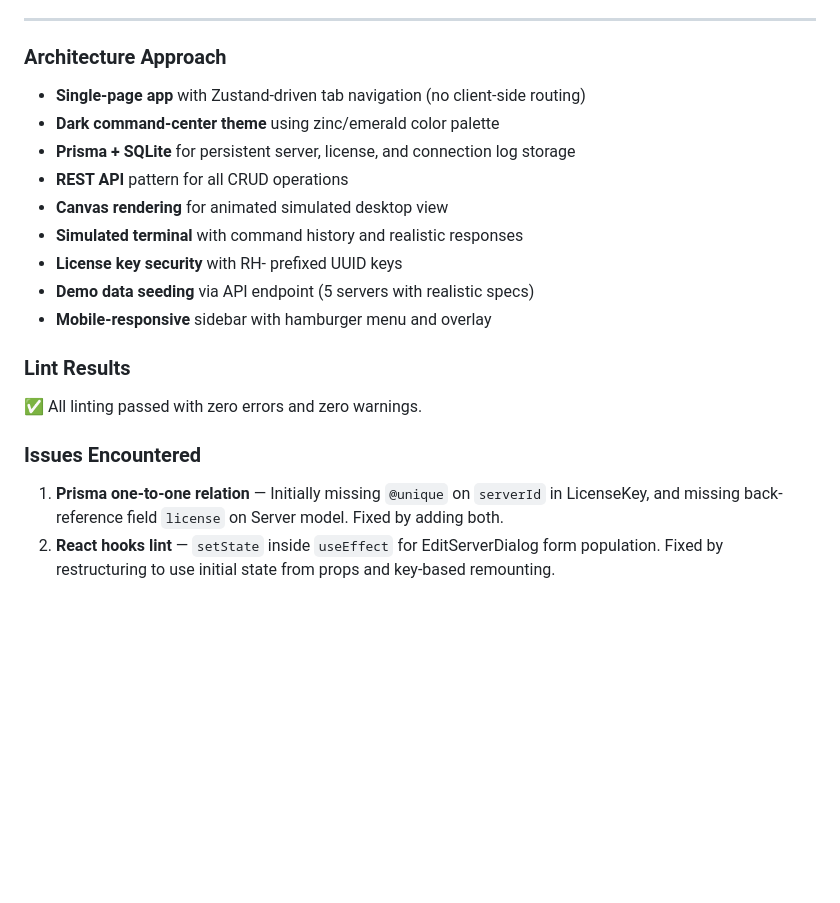
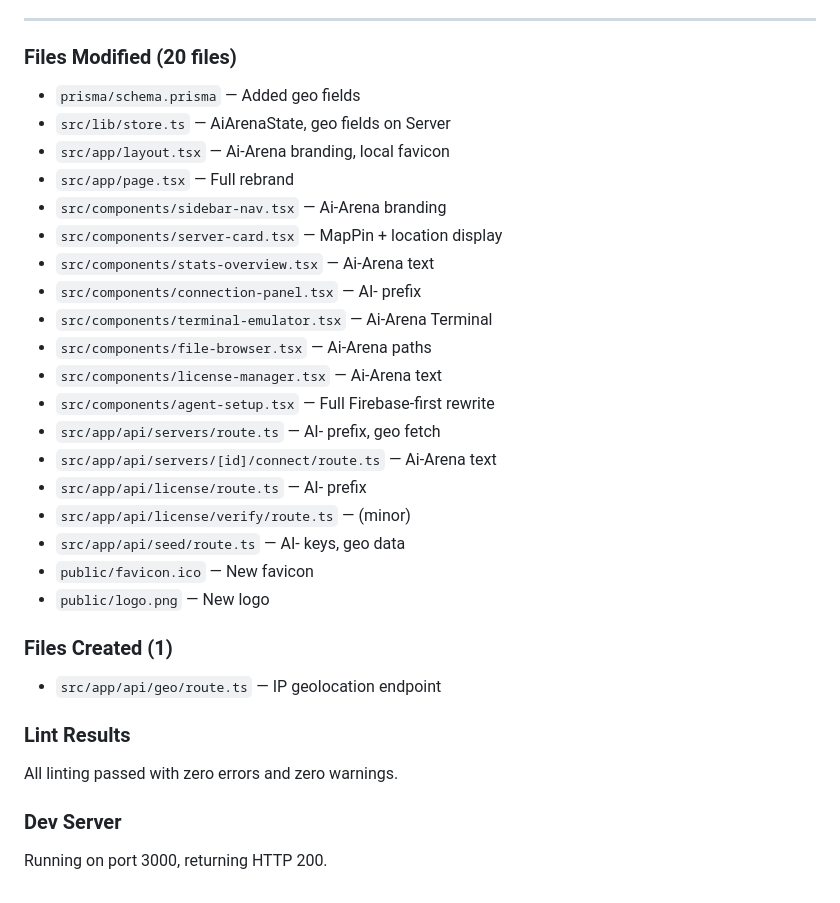
Before and after one commit to astakolo/ai-arena, a Markdown page: worklog.md, the part around one of its changes. Drawn GitHub-style; blank space fills up the shorter version.

```diff
--- a/worklog.md
+++ b/worklog.md
@@ -43,20 +61,32 @@ Built a comprehensive AnyDesk-like web application called **RemoteHub** — a pr
 
 ---
 
-### Architecture Approach
-- **Single-page app** with Zustand-driven tab navigation (no client-side routing)
-- **Dark command-center theme** using zinc/emerald color palette
-- **Prisma + SQLite** for persistent server, license, and connection log storage
-- **REST API** pattern for all CRUD operations
-- **Canvas rendering** for animated simulated desktop view
-- **Simulated terminal** with command history and realistic responses
-- **License key security** with RH- prefixed UUID keys
-- **Demo data seeding** via API endpoint (5 servers with realistic specs)
-- **Mobile-responsive** sidebar with hamburger menu and overlay
+### Files Modified (20 files)
+- `prisma/schema.prisma` — Added geo fields
+- `src/lib/store.ts` — AiArenaState, geo fields on Server
+- `src/app/layout.tsx` — Ai-Arena branding, local favicon
+- `src/app/page.tsx` — Full rebrand
+- `src/components/sidebar-nav.tsx` — Ai-Arena branding
+- `src/components/server-card.tsx` — MapPin + location display
+- `src/components/stats-overview.tsx` — Ai-Arena text
+- `src/components/connection-panel.tsx` — AI- prefix
+- `src/components/terminal-emulator.tsx` — Ai-Arena Terminal
+- `src/components/file-browser.tsx` — Ai-Arena paths
+- `src/components/license-manager.tsx` — Ai-Arena text
+- `src/components/agent-setup.tsx` — Full Firebase-first rewrite
+- `src/app/api/servers/route.ts` — AI- prefix, geo fetch
+- `src/app/api/servers/[id]/connect/route.ts` — Ai-Arena text
+- `src/app/api/license/route.ts` — AI- prefix
+- `src/app/api/license/verify/route.ts` — (minor)
+- `src/app/api/seed/route.ts` — AI- keys, geo data
+- `public/favicon.ico` — New favicon
+- `public/logo.png` — New logo
+
+### Files Created (1)
+- `src/app/api/geo/route.ts` — IP geolocation endpoint
 
 ### Lint Results
-✅ All linting passed with zero errors and zero warnings.
+All linting passed with zero errors and zero warnings.
 
-### Issues Encountered
-1. **Prisma one-to-one relation** — Initially missing `@unique` on `serverId` in LicenseKey, and missing back-reference field `license` on Server model. Fixed by adding both.
-2. **React hooks lint** — `setState` inside `useEffect` for EditServerDialog form population. Fixed by restructuring to use initial state from props and key-based remounting.
+### Dev Server
+Running on port 3000, returning HTTP 200.
```
Also changed, not shown: other parts of worklog.md (+47 -29 lines).
